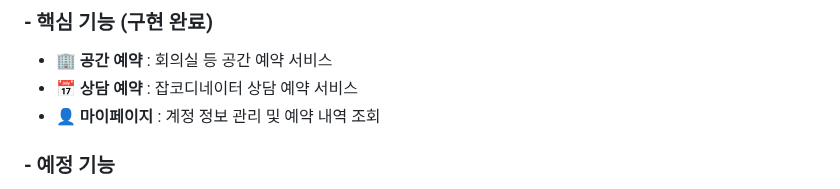
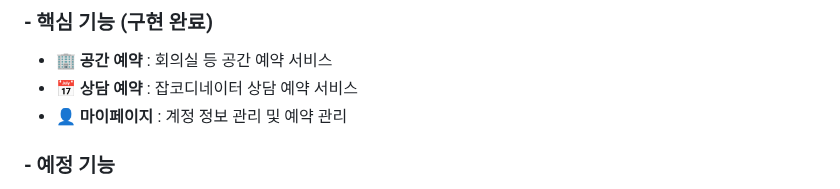
Before and after one commit to KwangJin95/sesac_link_user, a Markdown page: README.md, the part around the change. Drawn GitHub-style.

```diff
--- a/README.md
+++ b/README.md
@@ -83,7 +83,7 @@
 
 - **🏢 공간 예약** : 회의실 등 공간 예약 서비스
 - **📅 상담 예약** : 잡코디네이터 상담 예약 서비스
-- **👤 마이페이지** : 계정 정보 관리 및 예약 내역 조회
+- **👤 마이페이지** : 계정 정보 관리 및 예약 관리
 
 ### - 예정 기능
 - **📢 공지사항** : 캠퍼스별 공지사항 조회
```
